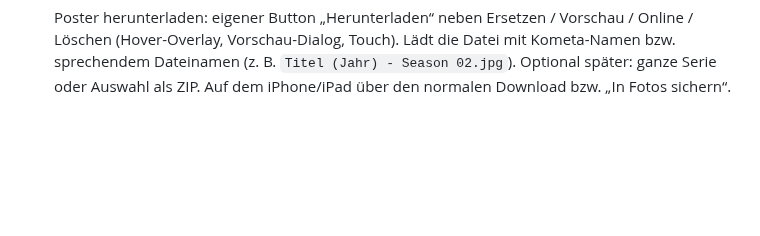
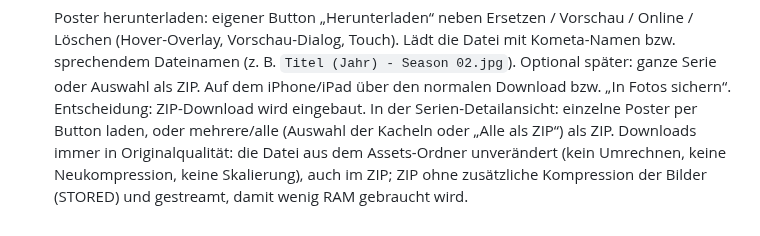
Before and after one commit to p5lukas/p5assets, a Markdown page: TODO.md, the part around the change. Rendered like a GitHub page; blank space fills up the shorter version.

Commit message:
TODO: ZIP-Download und Originalqualität
Co-Authored-By: Claude Sonnet 5.5 <noreply@anthropic.com>
Claude-Session: https://claude.ai/code/session_01JoFLcQEW7QhHAh66qJqz46

```diff
--- a/TODO.md
+++ b/TODO.md
@@ -81,3 +81,4 @@ Alle bisher gesammelten Punkte sind in Version 2 umgesetzt. Neue Beobachtungen b
       Alle Bedienelemente touchfreundlich (Treffer-Größe ≥ 44 px, kein Hover-Zwang, Drag & Drop mit Touch-Alternative über „Ersetzen“-Dateiauswahl).
 - [ ] Mobile Ansicht (iPhone): die Seite passt nicht komplett auf den Bildschirm, das Zahnrad (Einstellungen) in der Kopfleiste ist nicht erreichbar (Kopfleiste läuft über die Breite hinaus). Bessere automatische Skalierung für verschiedene Geräte: Kopfleiste umbrechen bzw. kompakt (Suche in eigener Zeile, Buttons nur als Icons, ggf. Menü), kein horizontales Scrollen, Filter-/A–Z-Leiste scrollbar, Dialoge und Detailansicht passend zur Breite, Safe-Area (Notch) beachten. Testen in typischen Größen (iPhone SE/15, iPad hoch/quer).
 - [ ] Poster herunterladen: eigener Button „Herunterladen“ neben Ersetzen / Vorschau / Online / Löschen (Hover-Overlay, Vorschau-Dialog, Touch). Lädt die Datei mit Kometa-Namen bzw. sprechendem Dateinamen (z. B. `Titel (Jahr) - Season 02.jpg`). Optional später: ganze Serie oder Auswahl als ZIP. Auf dem iPhone/iPad über den normalen Download bzw. „In Fotos sichern“.
+      Entscheidung: ZIP-Download wird eingebaut. In der Serien-Detailansicht: einzelne Poster per Button laden, oder mehrere/alle (Auswahl der Kacheln oder „Alle als ZIP“) als ZIP. Downloads immer in Originalqualität: die Datei aus dem Assets-Ordner unverändert (kein Umrechnen, keine Neukompression, keine Skalierung), auch im ZIP; ZIP ohne zusätzliche Kompression der Bilder (STORED) und gestreamt, damit wenig RAM gebraucht wird.
```
